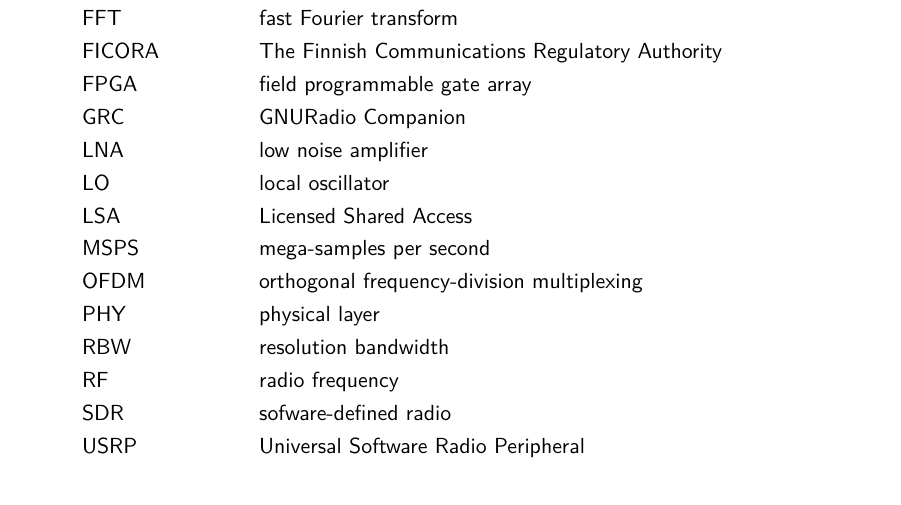
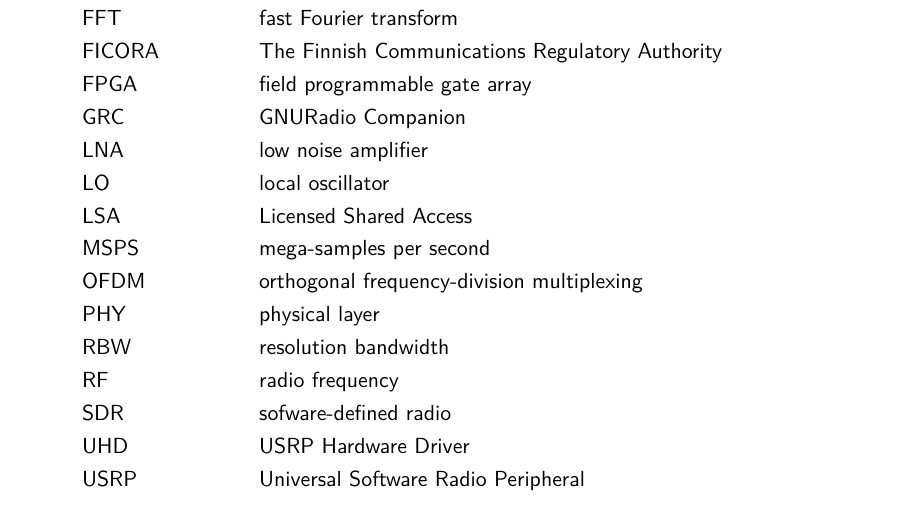
Before and after one commit to jarmokivekas/tuamk-thesis, a LaTeX thesis (doc/thesis.tex, which reads doc/list-of-abbreviations.tex): part of page 5 of 9, cut so that both start at the same text. Compiled offline with pdfLaTeX.

Commit message:
abbreviations: add UHD

```diff
--- a/doc/list-of-abbreviations.tex
+++ b/doc/list-of-abbreviations.tex
@@ -20,6 +20,7 @@
 \item[]  \itab{RBW}     \tab{resolution bandwidth}
 \item[]  \itab{RF}     \tab{radio frequency}
 \item[]  \itab{SDR}    \tab{sofware-defined radio}
+\item[]  \itab{UHD}   \tab{USRP Hardware Driver}
 \item[]  \itab{USRP}   \tab{Universal Software Radio Peripheral}
 \end{itemize}
 
```
